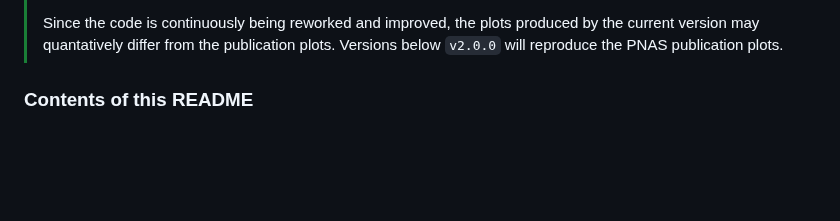
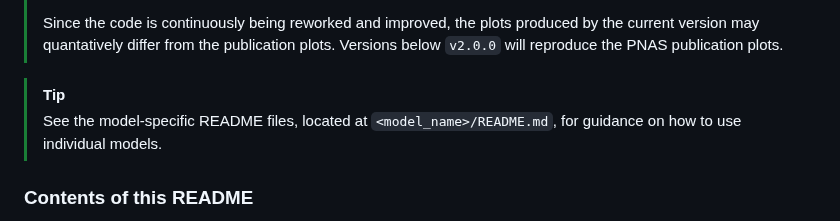
Before and after one commit to ThGaskin/NeuralABM, a Markdown page: README.md, the part around the change. Drawn GitHub-style; blank space fills up the shorter version.

Commit message:
Update README syntax

```diff
--- a/README.md
+++ b/README.md
@@ -35,6 +35,10 @@ overview of the Utopia syntax. You can find a complete guide on running models w
 > Since the code is continuously
 > being reworked and improved, the plots produced by the current version may quantatively differ from the publication
 > plots. Versions below `v2.0.0` will reproduce the PNAS publication plots.
+
+> [!TIP]
+> See the model-specific README files, located at ``<model_name>/README.md``, for guidance on
+> how to use individual models.
 
 ### Contents of this README
 * [How to install](#how-to-install)
```
Also changed, not shown: models/HarrisWilson/README.md (+2 -1 lines).
